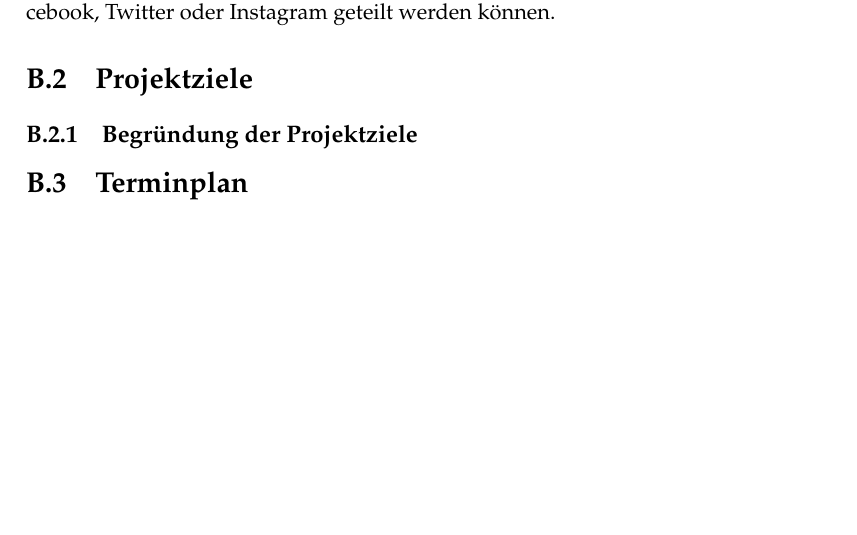
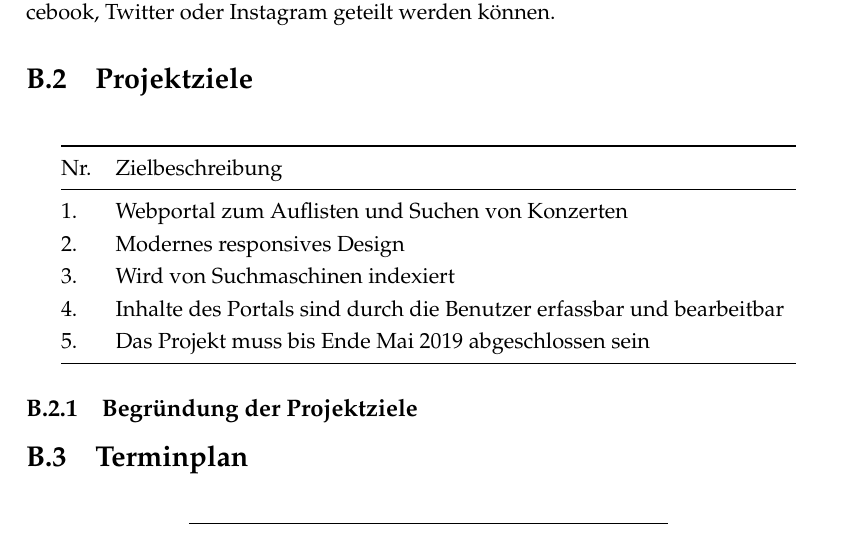
Before and after one commit to topaxi/diplomarbeit-tsbe, a LaTeX thesis (doc/main.tex, which reads doc/initialisierung/projektauftrag.tex): part of page 15 of 21, cut so that both start at the same text, the shorter picture padded with empty space. Compiled offline with pdfLaTeX.

Commit message:
Add projektziele to projektauftrag

```diff
--- a/doc/initialisierung/projektauftrag.tex
+++ b/doc/initialisierung/projektauftrag.tex
@@ -26,6 +26,18 @@ indem auf der Plattform erfasste Veranstaltungen direkt auf den Sozialen
 Medien wie Facebook, Twitter oder Instagram geteilt werden können.
 
 \section{Projektziele}\label{projektziele}
+
+\begin{longtable}[]{@{}lll@{}}
+\toprule
+  Nr. & Zielbeschreibung\tabularnewline
+\midrule
+  1. & Webportal zum Auflisten und Suchen von Konzerten\tabularnewline
+  2. & Modernes responsives Design\tabularnewline
+  3. & Wird von Suchmaschinen indexiert\tabularnewline
+  4. & Inhalte des Portals sind durch die Benutzer erfassbar und bearbeitbar\tabularnewline
+  5. & Das Projekt muss bis Ende Mai 2019 abgeschlossen sein\tabularnewline
+\bottomrule
+\end{longtable}
 
 \subsection{Begründung der
 Projektziele}\label{begruxfcndung-der-projektziele}
```
